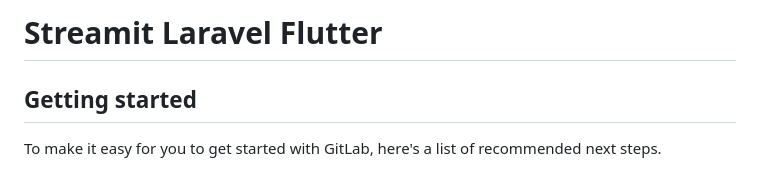
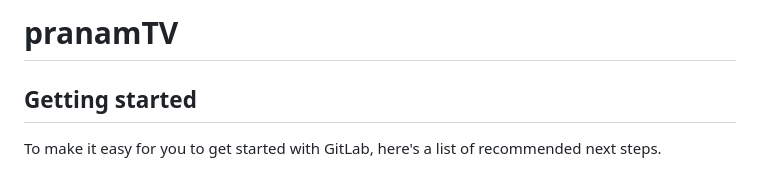
Before and after one commit to Achaljs/pranamtv, a Markdown page: README.md, the part around the change. Drawn GitHub-style.

```diff
--- a/README.md
+++ b/README.md
@@ -1,4 +1,4 @@
-# Streamit Laravel Flutter
+# pranamTV
 
 
 
```
